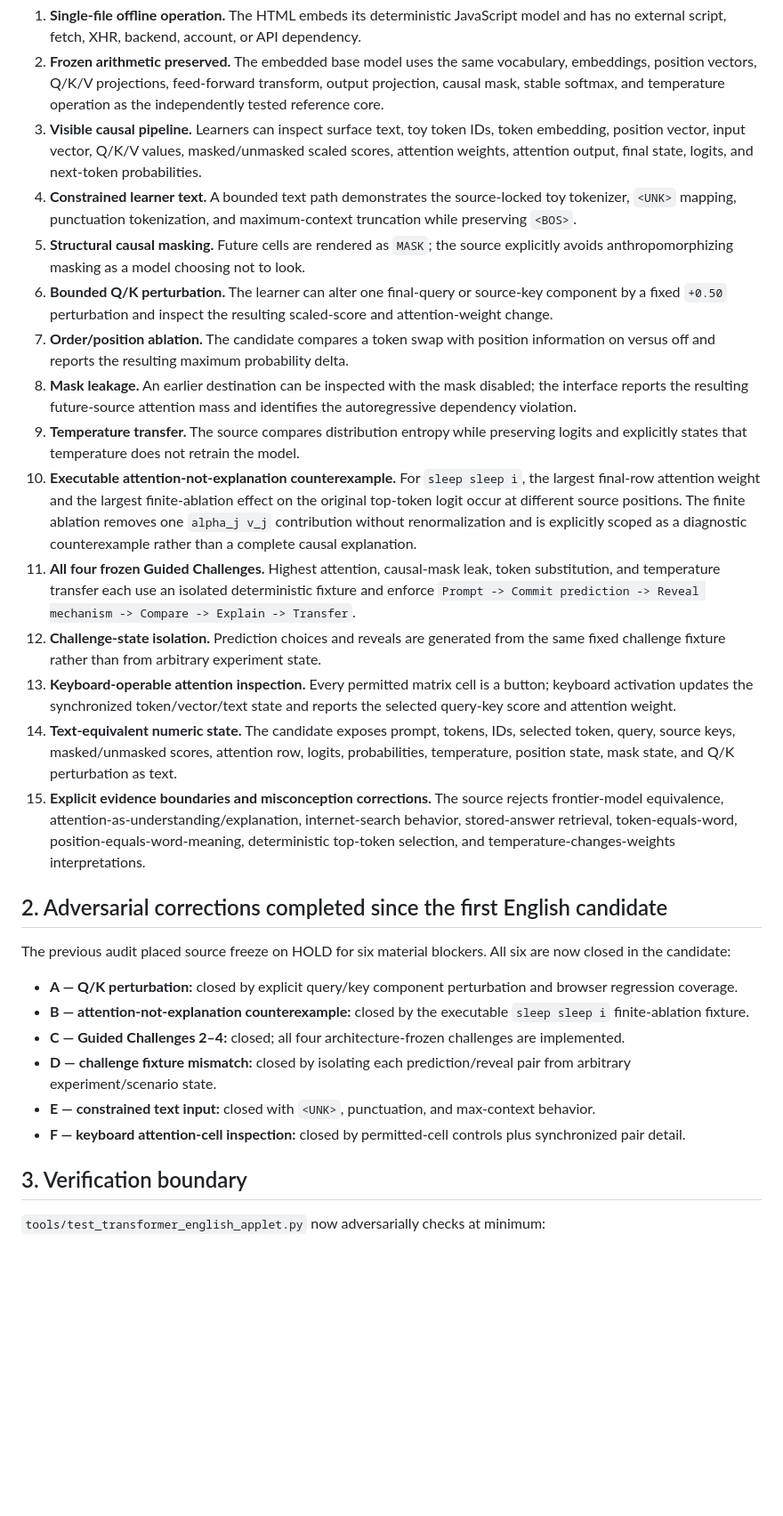
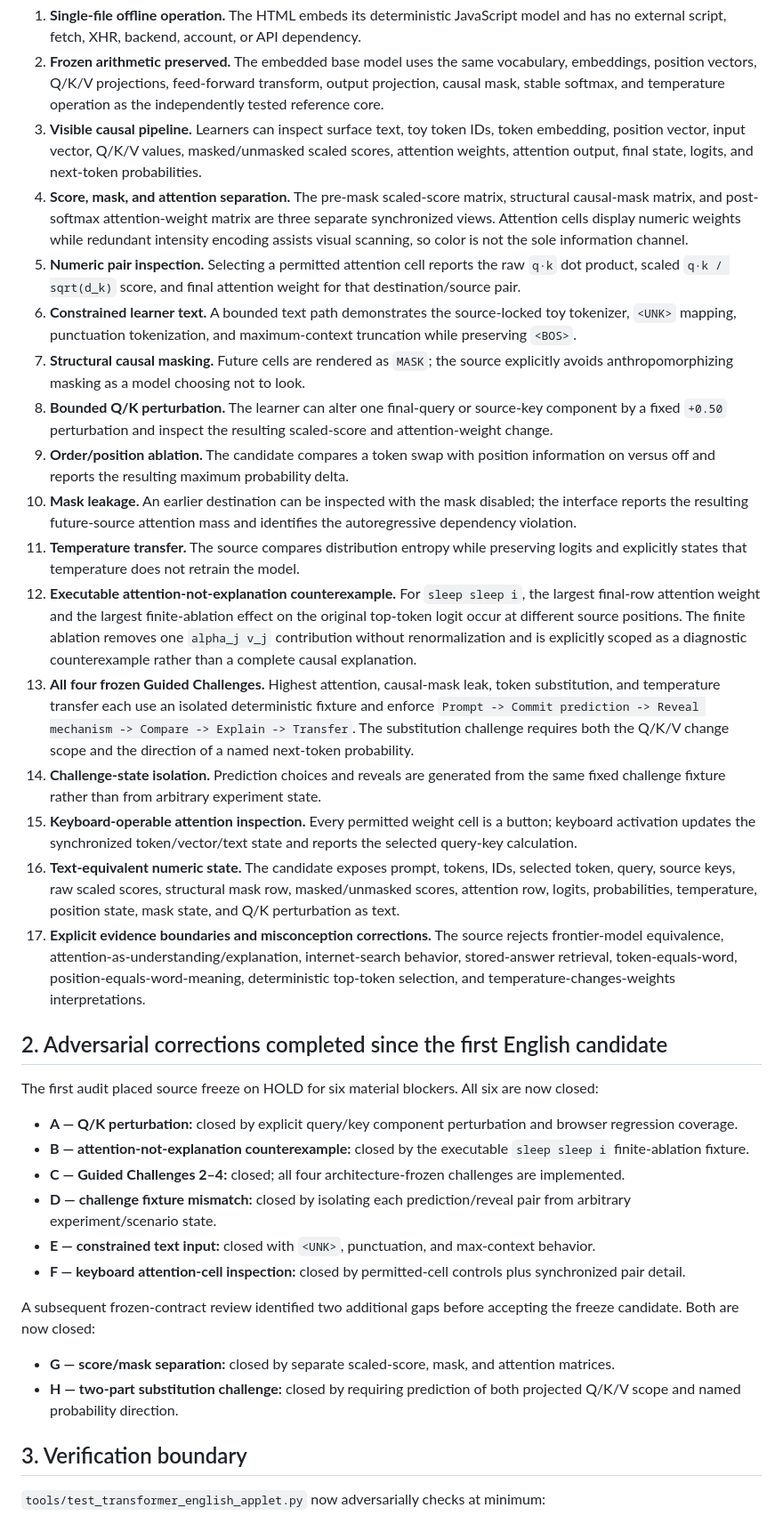
Before and after one commit to lmdixon23/ai-playgrounds, a Markdown page: docs/LAB13_ENGLISH_SOURCE_AUDIT.md, the part around one of its changes. Shown at 89% size. Rendered like a GitHub page; blank space fills up the shorter version.

Commit message:
Tighten Lab 13 English freeze audit to frozen matrix contract

```diff
--- a/docs/LAB13_ENGLISH_SOURCE_AUDIT.md
+++ b/docs/LAB13_ENGLISH_SOURCE_AUDIT.md
@@ -13,22 +13,24 @@ The candidate now closes the English-only implementation obligations needed befo
 1. **Single-file offline operation.** The HTML embeds its deterministic JavaScript model and has no external script, fetch, XHR, backend, account, or API dependency.
 2. **Frozen arithmetic preserved.** The embedded base model uses the same vocabulary, embeddings, position vectors, Q/K/V projections, feed-forward transform, output projection, causal mask, stable softmax, and temperature operation as the independently tested reference core.
 3. **Visible causal pipeline.** Learners can inspect surface text, toy token IDs, token embedding, position vector, input vector, Q/K/V values, masked/unmasked scaled scores, attention weights, attention output, final state, logits, and next-token probabilities.
-4. **Constrained learner text.** A bounded text path demonstrates the source-locked toy tokenizer, `<UNK>` mapping, punctuation tokenization, and maximum-context truncation while preserving `<BOS>`.
-5. **Structural causal masking.** Future cells are rendered as `MASK`; the source explicitly avoids anthropomorphizing masking as a model choosing not to look.
-6. **Bounded Q/K perturbation.** The learner can alter one final-query or source-key component by a fixed `+0.50` perturbation and inspect the resulting scaled-score and attention-weight change.
-7. **Order/position ablation.** The candidate compares a token swap with position information on versus off and reports the resulting maximum probability delta.
-8. **Mask leakage.** An earlier destination can be inspected with the mask disabled; the interface reports the resulting future-source attention mass and identifies the autoregressive dependency violation.
-9. **Temperature transfer.** The source compares distribution entropy while preserving logits and explicitly states that temperature does not retrain the model.
-10. **Executable attention-not-explanation counterexample.** For `sleep sleep i`, the largest final-row attention weight and the largest finite-ablation effect on the original top-token logit occur at different source positions. The finite ablation removes one `alpha_j v_j` contribution without renormalization and is explicitly scoped as a diagnostic counterexample rather than a complete causal explanation.
-11. **All four frozen Guided Challenges.** Highest attention, causal-mask leak, token substitution, and temperature transfer each use an isolated deterministic fixture and enforce `Prompt -> Commit prediction -> Reveal mechanism -> Compare -> Explain -> Transfer`.
-12. **Challenge-state isolation.** Prediction choices and reveals are generated from the same fixed challenge fixture rather than from arbitrary experiment state.
-13. **Keyboard-operable attention inspection.** Every permitted matrix cell is a button; keyboard activation updates the synchronized token/vector/text state and reports the selected query-key score and attention weight.
-14. **Text-equivalent numeric state.** The candidate exposes prompt, tokens, IDs, selected token, query, source keys, masked/unmasked scores, attention row, logits, probabilities, temperature, position state, mask state, and Q/K perturbation as text.
-15. **Explicit evidence boundaries and misconception corrections.** The source rejects frontier-model equivalence, attention-as-understanding/explanation, internet-search behavior, stored-answer retrieval, token-equals-word, position-equals-word-meaning, deterministic top-token selection, and temperature-changes-weights interpretations.
+4. **Score, mask, and attention separation.** The pre-mask scaled-score matrix, structural causal-mask matrix, and post-softmax attention-weight matrix are three separate synchronized views. Attention cells display numeric weights while redundant intensity encoding assists visual scanning, so color is not the sole information channel.
+5. **Numeric pair inspection.** Selecting a permitted attention cell reports the raw `q·k` dot product, scaled `q·k / sqrt(d_k)` score, and final attention weight for that destination/source pair.
+6. **Constrained learner text.** A bounded text path demonstrates the source-locked toy tokenizer, `<UNK>` mapping, punctuation tokenization, and maximum-context truncation while preserving `<BOS>`.
+7. **Structural causal masking.** Future cells are rendered as `MASK`; the source explicitly avoids anthropomorphizing masking as a model choosing not to look.
+8. **Bounded Q/K perturbation.** The learner can alter one final-query or source-key component by a fixed `+0.50` perturbation and inspect the resulting scaled-score and attention-weight change.
+9. **Order/position ablation.** The candidate compares a token swap with position information on versus off and reports the resulting maximum probability delta.
+10. **Mask leakage.** An earlier destination can be inspected with the mask disabled; the interface reports the resulting future-source attention mass and identifies the autoregressive dependency violation.
+11. **Temperature transfer.** The source compares distribution entropy while preserving logits and explicitly states that temperature does not retrain the model.
+12. **Executable attention-not-explanation counterexample.** For `sleep sleep i`, the largest final-row attention weight and the largest finite-ablation effect on the original top-token logit occur at different source positions. The finite ablation removes one `alpha_j v_j` contribution without renormalization and is explicitly scoped as a diagnostic counterexample rather than a complete causal explanation.
+13. **All four frozen Guided Challenges.** Highest attention, causal-mask leak, token substitution, and temperature transfer each use an isolated deterministic fixture and enforce `Prompt -> Commit prediction -> Reveal mechanism -> Compare -> Explain -> Transfer`. The substitution challenge requires both the Q/K/V change scope and the direction of a named next-token probability.
+14. **Challenge-state isolation.** Prediction choices and reveals are generated from the same fixed challenge fixture rather than from arbitrary experiment state.
+15. **Keyboard-operable attention inspection.** Every permitted weight cell is a button; keyboard activation updates the synchronized token/vector/text state and reports the selected query-key calculation.
+16. **Text-equivalent numeric state.** The candidate exposes prompt, tokens, IDs, selected token, query, source keys, raw scaled scores, structural mask row, masked/unmasked scores, attention row, logits, probabilities, temperature, position state, mask state, and Q/K perturbation as text.
+17. **Explicit evidence boundaries and misconception corrections.** The source rejects frontier-model equivalence, attention-as-understanding/explanation, internet-search behavior, stored-answer retrieval, token-equals-word, position-equals-word-meaning, deterministic top-token selection, and temperature-changes-weights interpretations.
 
 ## 2. Adversarial corrections completed since the first English candidate
 
-The previous audit placed source freeze on HOLD for six material blockers. All six are now closed in the candidate:
+The first audit placed source freeze on HOLD for six material blockers. All six are now closed:
 
 - **A — Q/K perturbation:** closed by explicit query/key component perturbation and browser regression coverage.
 - **B — attention-not-explanation counterexample:** closed by the executable `sleep sleep i` finite-ablation fixture.
@@ -37,6 +39,11 @@ The previous audit placed source freeze on HOLD for six material blockers. All s
 - **E — constrained text input:** closed with `<UNK>`, punctuation, and max-context behavior.
 - **F — keyboard attention-cell inspection:** closed by permitted-cell controls plus synchronized pair detail.
 
+A subsequent frozen-contract review identified two additional gaps before accepting the freeze candidate. Both are now closed:
+
+- **G — score/mask separation:** closed by separate scaled-score, mask, and attention matrices.
+- **H — two-part substitution challenge:** closed by requiring prediction of both projected Q/K/V scope and named probability direction.
+
 ## 3. Verification boundary
 
 `tools/test_transformer_english_applet.py` now adversarially checks at minimum:
```
Also changed, not shown: other parts of docs/LAB13_ENGLISH_SOURCE_AUDIT.md (+4 -2 lines).
